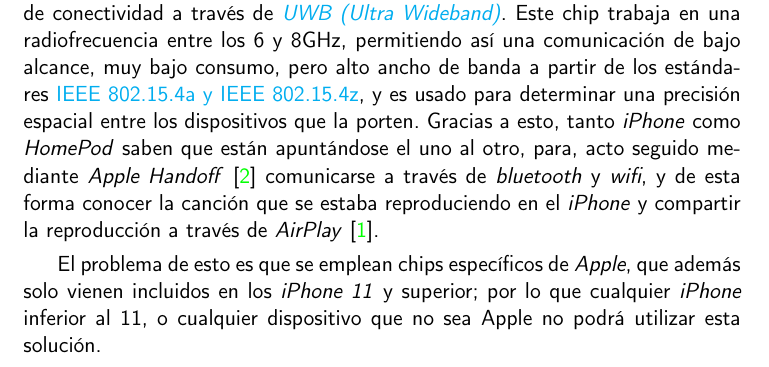
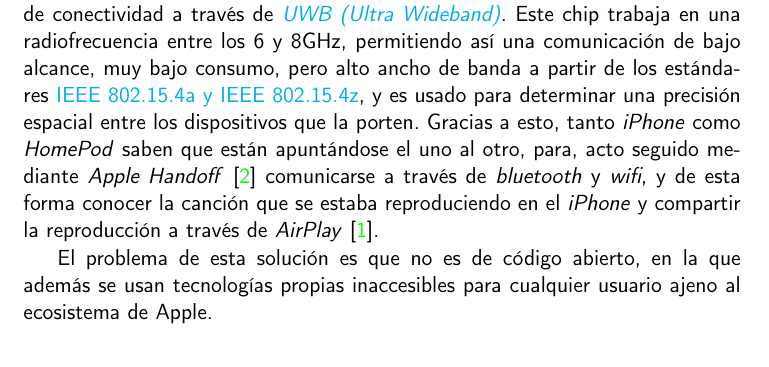
Before and after one commit to migueorg/One-touch-music-streaming-TFG-ETSIIT, a LaTeX book (doc/proyecto.tex, which reads doc/secciones/03_estado_del_arte.tex): part of page 22 of 37, cut so that both start at the same text. Compiled offline with pdfLaTeX.

Commit message:
Resumido motivo de exclusión solución Apple. Fix #40

```diff
--- a/doc/secciones/03_estado_del_arte.tex
+++ b/doc/secciones/03_estado_del_arte.tex
@@ -69,10 +69,8 @@
 reproduciendo en el \emph{iPhone} y compartir la reproducción a través de
 \emph{AirPlay} \cite{AirPlay}.
 
-El problema de esto es que se emplean chips específicos de \emph{Apple}, que
-además solo vienen incluidos en los \emph{iPhone 11} y superior; por lo que
-cualquier \emph{iPhone} inferior al 11, o cualquier dispositivo que no sea Apple
-no podrá utilizar esta solución.
+El problema de esta solución es que no es de código abierto, en la que además se usan
+tecnologías propias inaccesibles para cualquier usuario ajeno al ecosistema de Apple.
 
 \section{Conclusión tras estudiar el mercado}
 Tras repasar todas las posibilidades existentes para solventar el problema
```
